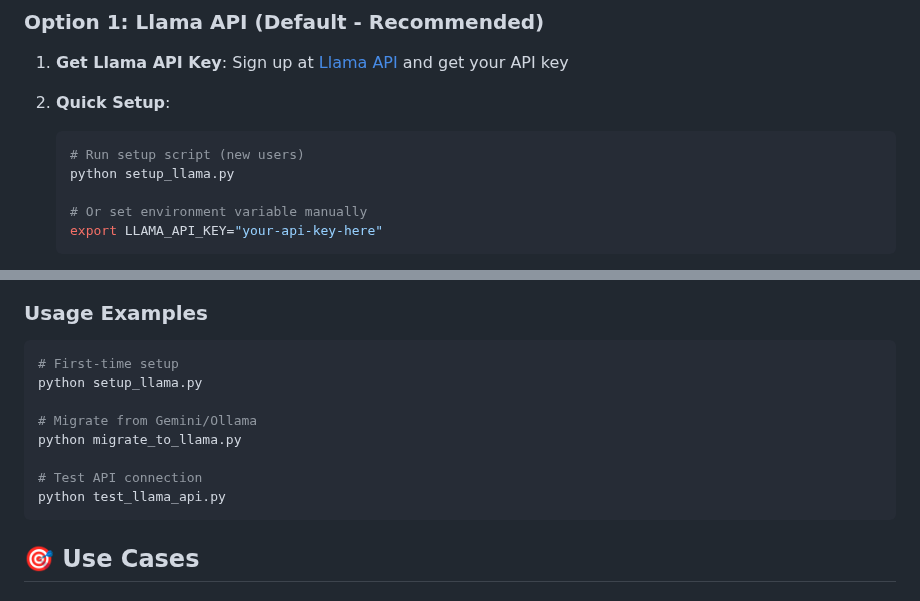
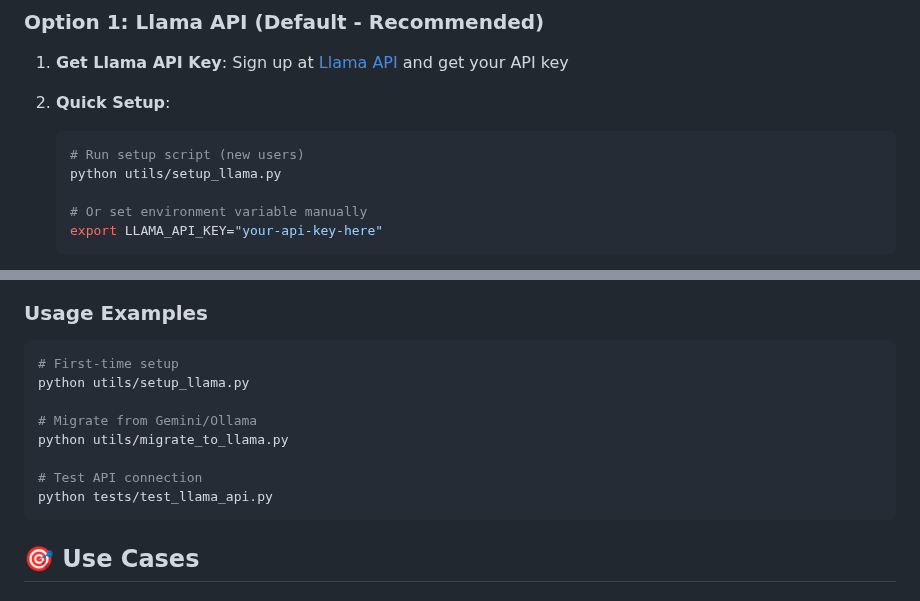
Before and after one commit to phenix995/ai-instagram-organizer, a Markdown page: README.md, 2 parts joined by grey strips. Rendered like a GitHub page.

Commit message:
fix: Update script paths to use utils directory for setup and testing

````diff
--- a/README.md
+++ b/README.md
@@ -68,7 +68,7 @@ An AI-powered tool that automatically organizes your photos into Instagram-ready
 
    ```bash
    # Run setup script (new users)
-   python setup_llama.py
+   python utils/setup_llama.py
 
    # Or set environment variable manually
    export LLAMA_API_KEY="your-api-key-here"
@@ -232,13 +232,13 @@ instagram_posts_[timestamp]/
 
 ```bash
 # First-time setup
-python setup_llama.py
+python utils/setup_llama.py
 
 # Migrate from Gemini/Ollama
-python migrate_to_llama.py
+python utils/migrate_to_llama.py
 
 # Test API connection
-python test_llama_api.py
+python tests/test_llama_api.py
 ```
 
 ## 🎯 Use Cases
````
